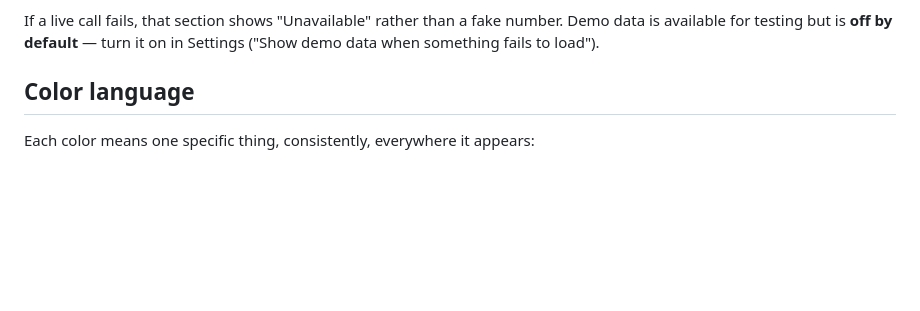
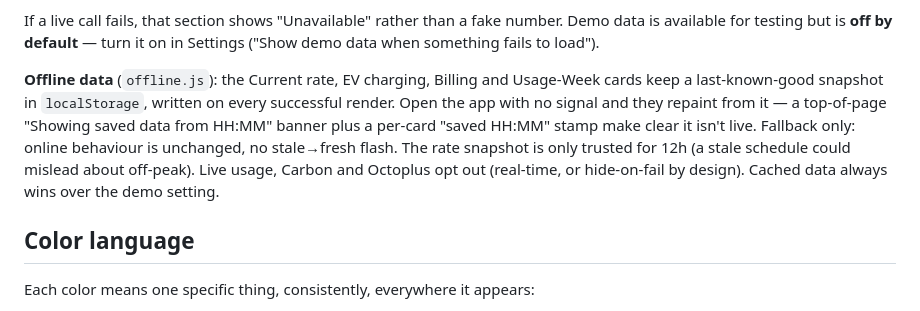
Before and after one commit to Morgatron78/Kraken-Watch, a Markdown page: README.md, the part around the change. Drawn GitHub-style; blank space fills up the shorter version.

```diff
--- a/README.md
+++ b/README.md
@@ -33,6 +33,16 @@ at today's value throughout, since neither is knowable that far out.
 If a live call fails, that section shows "Unavailable" rather than a fake
 number. Demo data is available for testing but is **off by default** —
 turn it on in Settings ("Show demo data when something fails to load").
+
+**Offline data** (`offline.js`): the Current rate, EV charging, Billing
+and Usage-Week cards keep a last-known-good snapshot in `localStorage`,
+written on every successful render. Open the app with no signal and they
+repaint from it — a top-of-page "Showing saved data from HH:MM" banner
+plus a per-card "saved HH:MM" stamp make clear it isn't live. Fallback
+only: online behaviour is unchanged, no stale→fresh flash. The rate
+snapshot is only trusted for 12h (a stale schedule could mislead about
+off-peak). Live usage, Carbon and Octoplus opt out (real-time, or
+hide-on-fail by design). Cached data always wins over the demo setting.
 
 ## Color language
 
```
Also changed, not shown: docs/improvement-plan.md (+9 -7 lines), docs/roadmap.md (+17 -7 lines).
